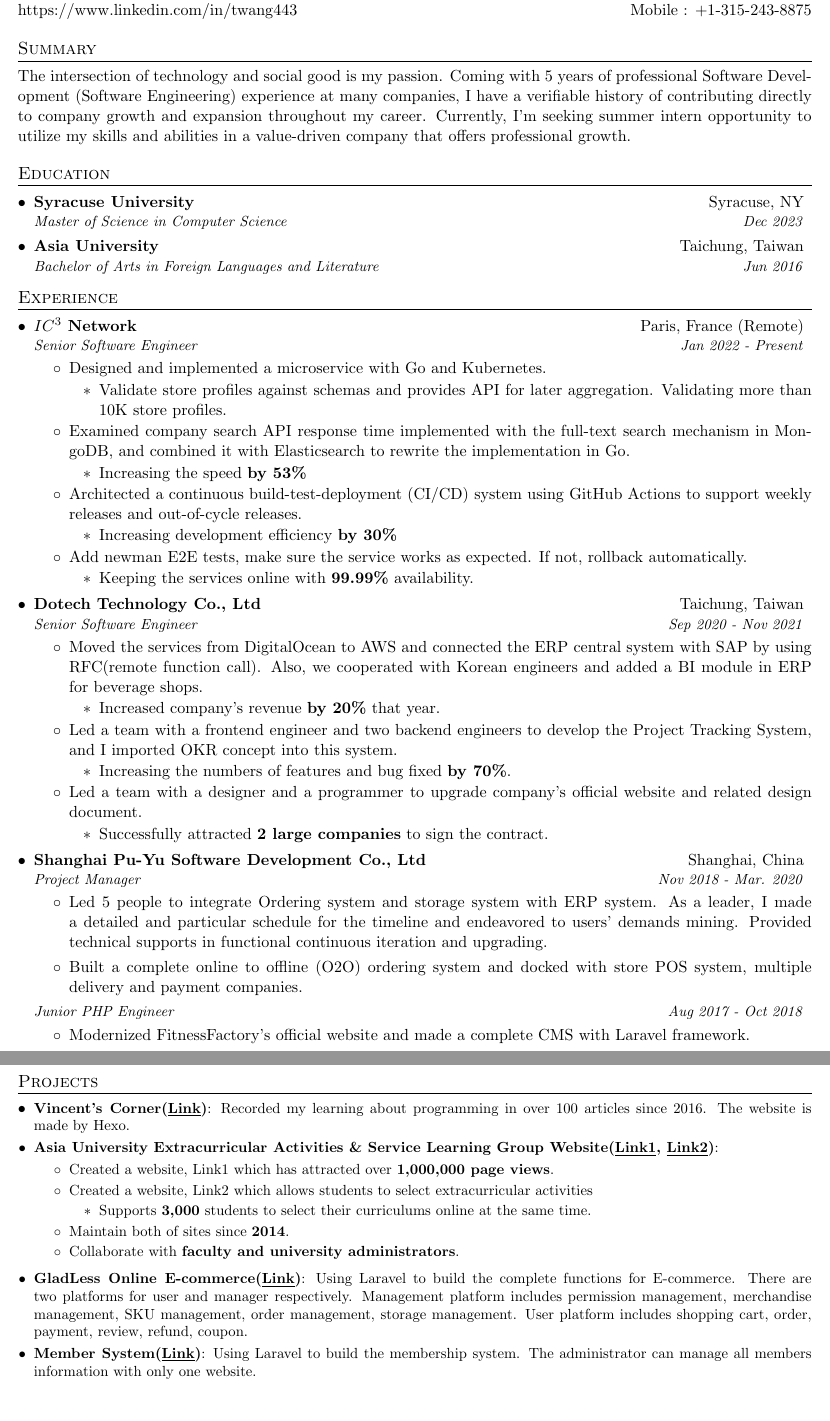
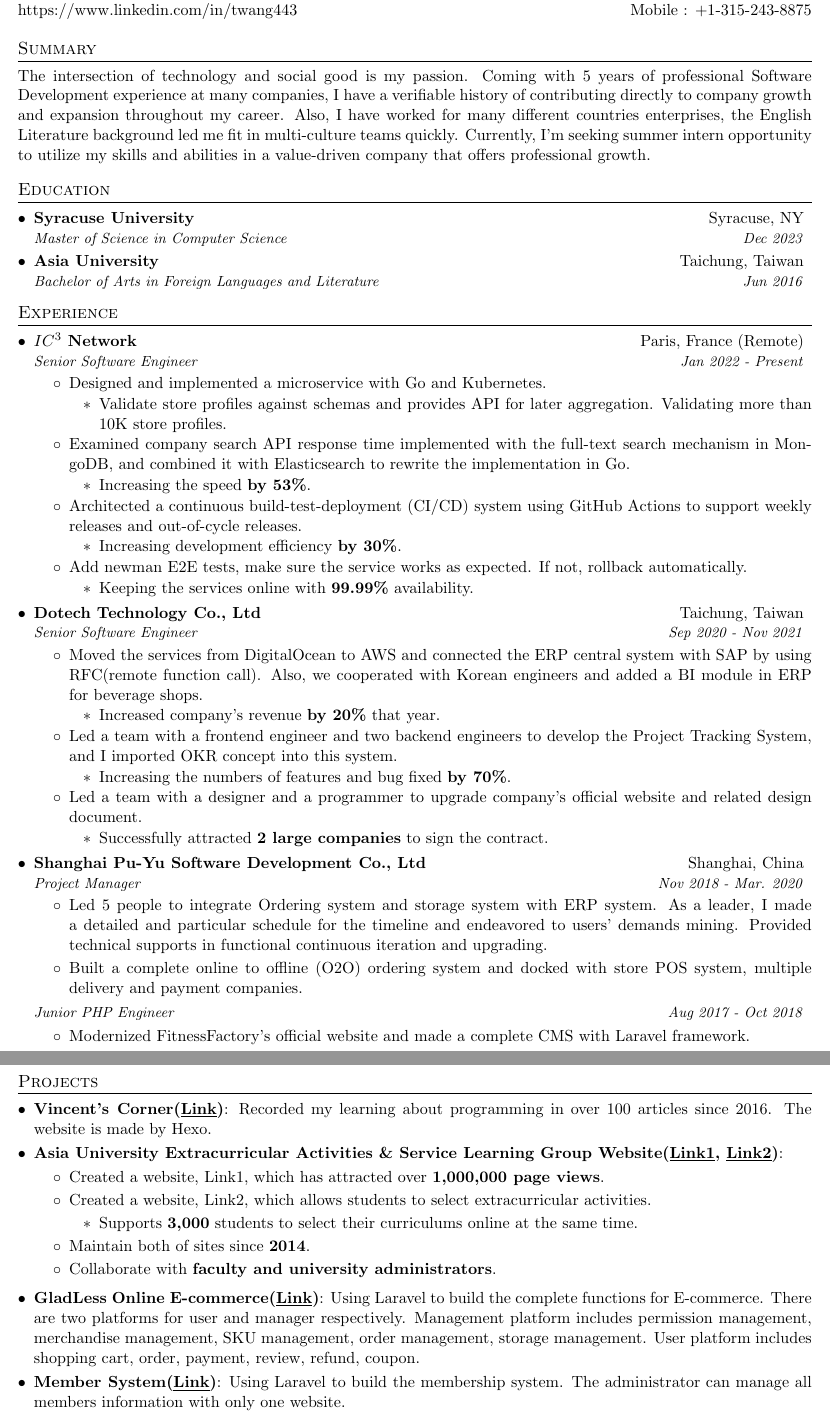
Before and after one commit to TingSyuanWang/Resume, a LaTeX CV (TingHusanWang_resume.tex): two parts of pages 1 and 2 of 2, joined at a grey line, cut so that both start at the same text. Compiled offline with pdfLaTeX.

Commit message:
update summary

```diff
--- a/TingHusanWang_resume.tex
+++ b/TingHusanWang_resume.tex
@@ -44,7 +44,7 @@
 %-------------------------
 % Custom commands
 \newcommand{\resumeItem}[2]{
-  \item\small{
+  \item{
     \textbf{#1}{: #2 \vspace{-2pt}}
   }
 }
@@ -62,6 +62,10 @@
       \item {#2 \vspace{-2pt}}
     \end{itemize}
   }
+}
+
+\newcommand{\justifyText}[1]{
+  \justifying{#1 \vspace{-2pt}}
 }
 
 % Just in case someone needs a heading that does not need to be in a list
@@ -109,8 +113,7 @@
 
 %-----------Summary-----------------
 \section{Summary}
-\justifying{The intersection of technology and social good is my passion. Coming with 5 years of professional Software Development (Software Engineering) experience at many companies, I have a verifiable history of contributing directly to company growth and expansion throughout my career. Currently, I'm seeking summer intern opportunity to utilize my skills and abilities in a value-driven company that offers professional growth.}
-
+\justifyText{The intersection of technology and social good is my passion. Coming with 5 years of professional Software Development experience at many companies, I have a verifiable history of contributing directly to company growth and expansion throughout my career. Also, I have worked for many different countries enterprises, the English Literature background led me fit in multi-culture teams quickly. Currently, I'm seeking summer intern opportunity to utilize my skills and abilities in a value-driven company that offers professional growth.}
 
 %-----------EDUCATION-----------------
 \section{Education}
@@ -132,8 +135,8 @@
       {Senior Software Engineer}{Jan 2022 - Present}
       \resumeItemListStart
         \keyResultItem{Designed and implemented a microservice with Go and Kubernetes.}{Validate store profiles against schemas and provides API for later aggregation. Validating more than 10K store profiles.}
-        \keyResultItem{Examined company search API response time implemented with the full-text search mechanism in MongoDB, and combined it with Elasticsearch to rewrite the implementation in Go.}{Increasing the speed \textbf{by 53\%}}
-        \keyResultItem{Architected a continuous build-test-deployment (CI/CD) system using GitHub Actions to support weekly releases and out-of-cycle releases.}{Increasing development efficiency \textbf{by 30\%}}
+        \keyResultItem{Examined company search API response time implemented with the full-text search mechanism in MongoDB, and combined it with Elasticsearch to rewrite the implementation in Go.}{Increasing the speed \textbf{by 53\%}.}
+        \keyResultItem{Architected a continuous build-test-deployment (CI/CD) system using GitHub Actions to support weekly releases and out-of-cycle releases.}{Increasing development efficiency \textbf{by 30\%}.}
         \keyResultItem{Add newman E2E tests, make sure the service works as expected. If not, rollback automatically.}{Keeping the services online with \textbf{99.99\%} availability.}
       \resumeItemListEnd
 
@@ -173,8 +176,8 @@
     \resumeSubItem{Asia University Extracurricular Activities \& Service Learning Group Website\href{https://sls.asia.edu.tw/}{(\underline{Link1}, }\href{https://elective.easls.asia/}{\underline{Link2})}}
       {}
       \resumeItemListStart
-        \keyItem{Created a website, Link1 which has attracted over \textbf{1,000,000 page views}.}
-        \keyResultItem{Created a website, Link2 which allows students to select extracurricular activities}{Supports \textbf{3,000} students to select their curriculums online at the same time.}
+        \keyItem{Created a website, Link1, which has attracted over \textbf{1,000,000 page views}.}
+        \keyResultItem{Created a website, Link2, which allows students to select extracurricular activities.}{Supports \textbf{3,000} students to select their curriculums online at the same time.}
         \keyItem{Maintain both of sites since \textbf{2014}.}
         \keyItem{Collaborate with \textbf{faculty and university administrators}.}
       \resumeItemListEnd
```
Also changed, not shown: TingHusanWang_resume.pdf.
